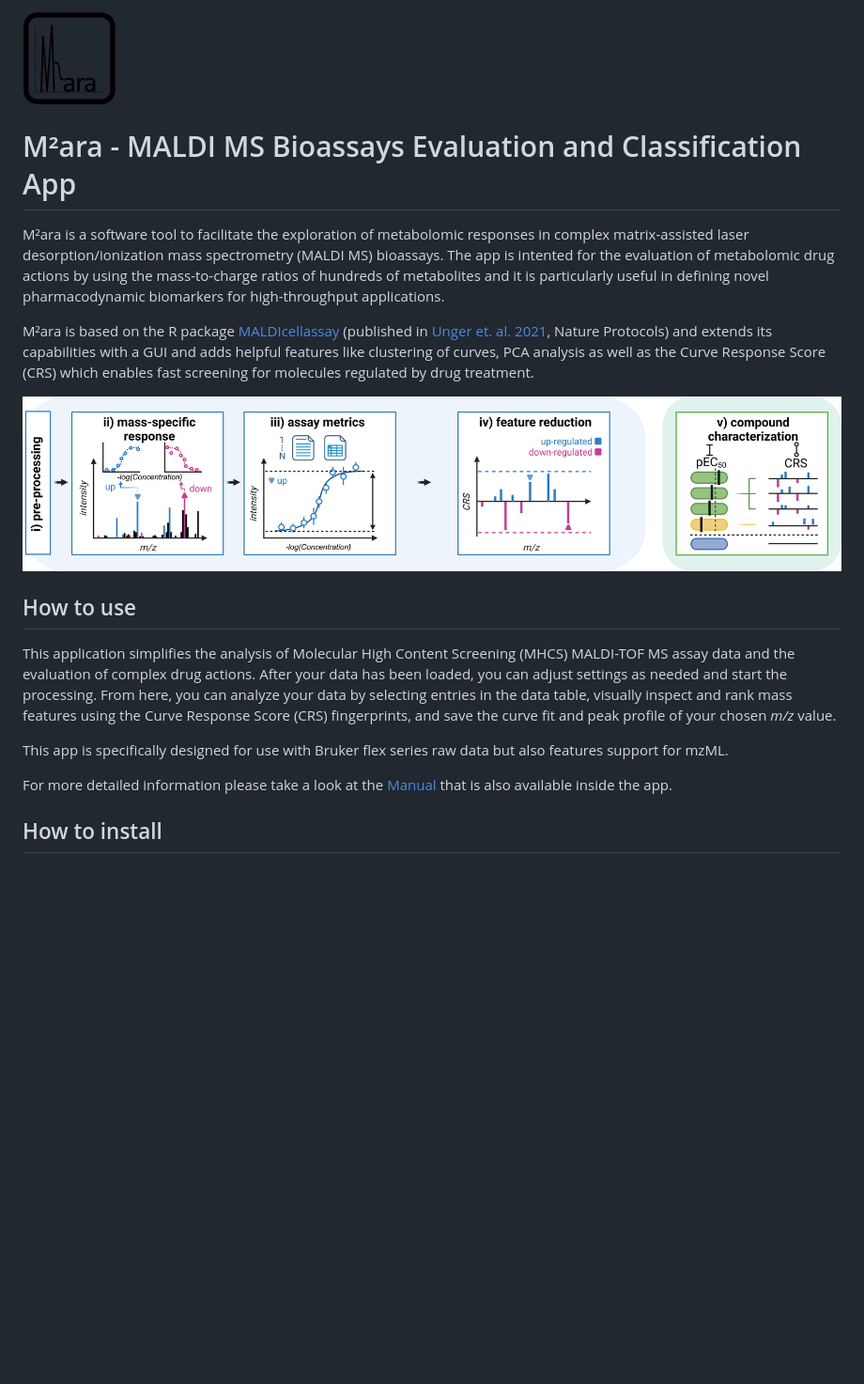
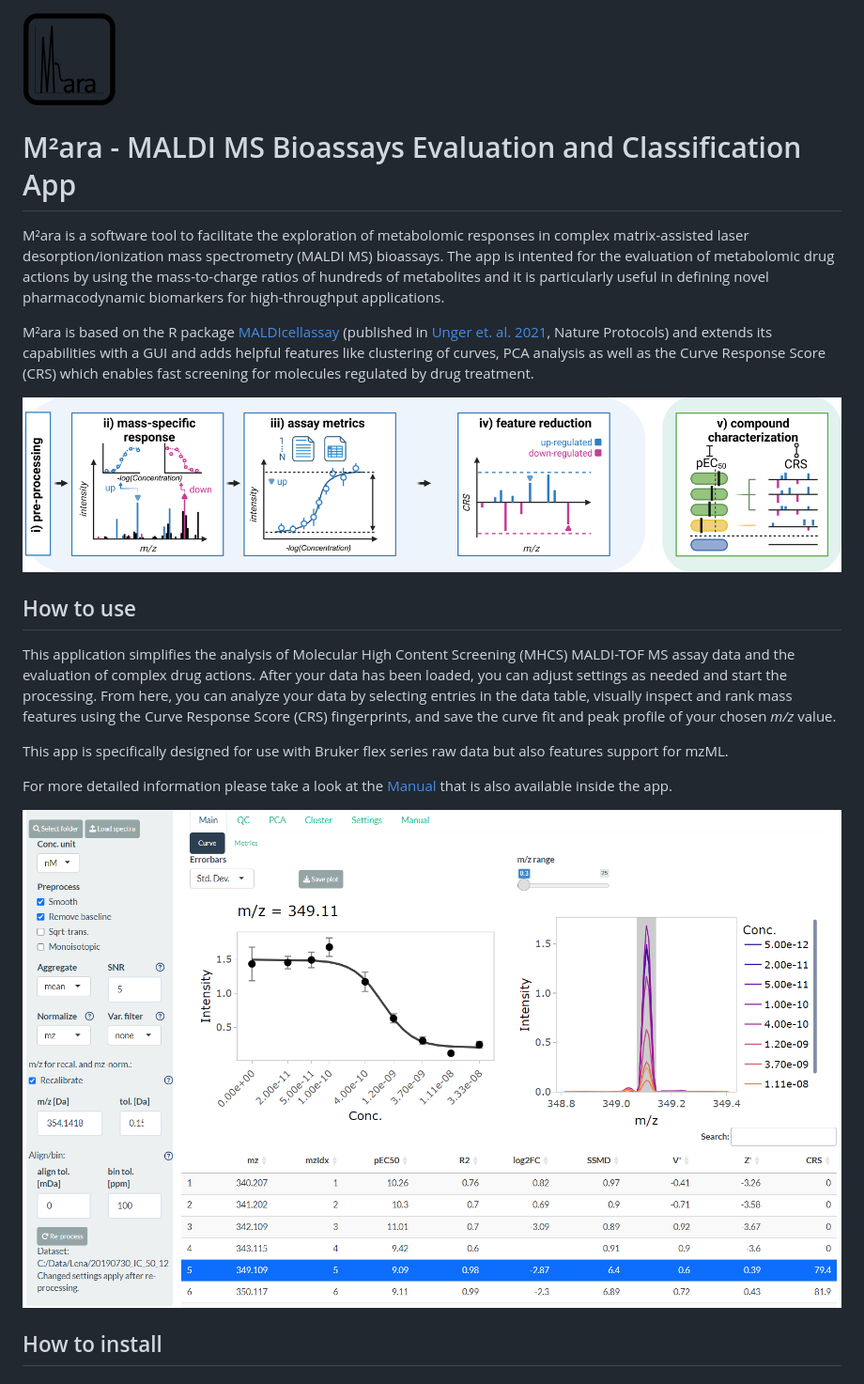
Before and after one commit to CeMOS-Mannheim/M2ara, a Markdown page: README.md, the part around one of its changes. Shown at 94% size. GitHub-like rendering; blank space fills up the shorter version.

```diff
--- a/README.md
+++ b/README.md
@@ -10,11 +10,15 @@ M²ara is based on the R package [MALDIcellassay](https://github.com/CeMOS-Mannh
 
 ## How to use
+
+
 
 This application simplifies the analysis of Molecular High Content Screening (MHCS) MALDI-TOF MS assay data and the evaluation of complex drug actions. After your data has been loaded, you can adjust settings as needed and start the processing. From here, you can analyze your data by selecting entries in the data table, visually inspect and rank mass features using the Curve Response Score (CRS) fingerprints, and save the curve fit and peak profile of your chosen *m/z* value.
 
 This app is specifically designed for use with Bruker flex series raw data but also features support for mzML.
 
 For more detailed information please take a look at the [Manual](manual.md) that is also available inside the app.
+
+<img src="figures/gui_example.png" alt="M²ara GUI overview" width="100%">
 
 ## How to install
 
```
Also changed, not shown: other parts of README.md (+2 -2 lines).
